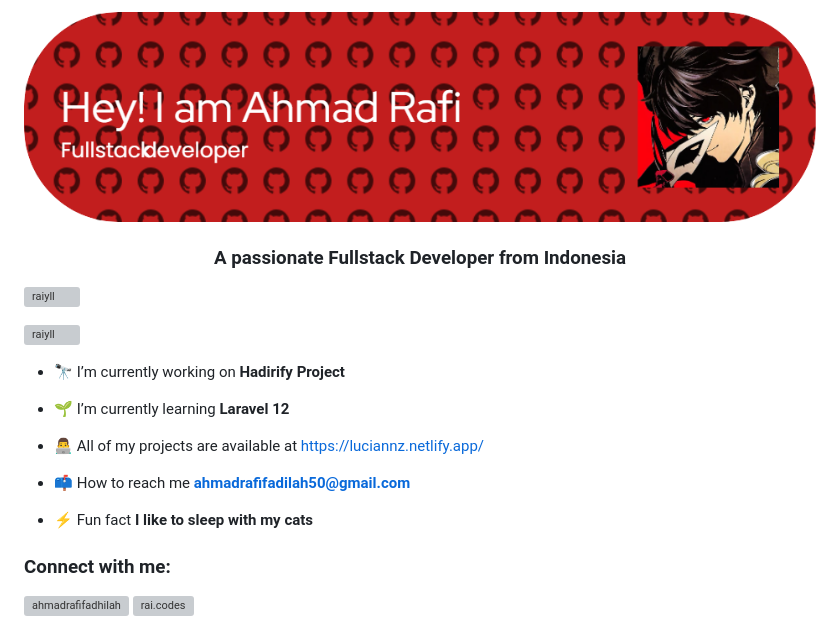
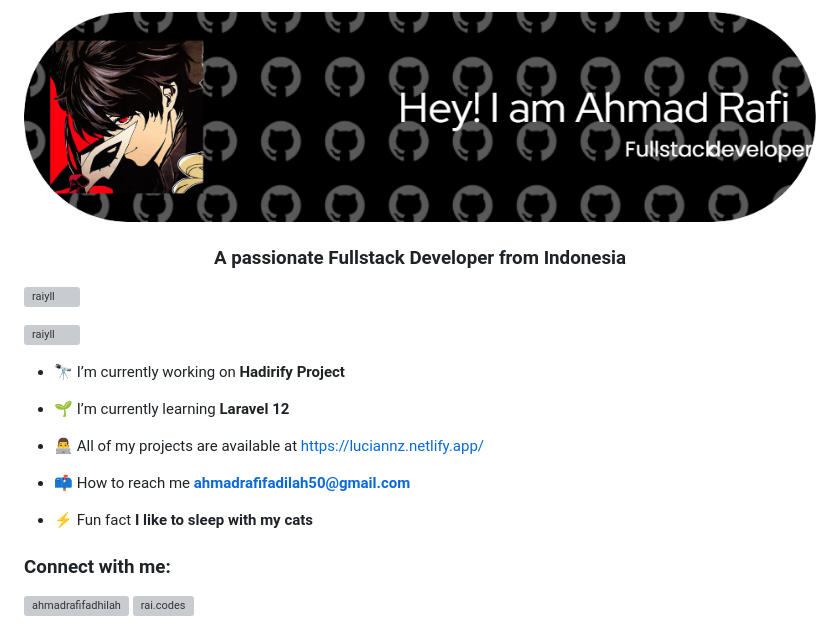
Before and after one commit to Raiyll/Raiyll, a Markdown page: README.md, the part around the change. Rendered like a GitHub page; pictures changed too: img/github-header-2.png (added); grey boxes are pictures that could not be loaded.

Commit message:
update header

```diff
--- a/README.md
+++ b/README.md
@@ -1,6 +1,6 @@
 
 
-![Raiyll](img/github-header-1.png)
+![Raiyll](img/github-header-2.png)
 <h3 align="center">A passionate Fullstack Developer from Indonesia</h3>
 
 <p align="left"> <img src="https://komarev.com/ghpvc/?username=raiyll&label=Profile%20views&color=0e75b6&style=flat" alt="raiyll" /> </p>
@@ -16,6 +16,7 @@
 - 📫 How to reach me **ahmadrafifadilah50@gmail.com**
 
 - ⚡ Fun fact **I like to sleep with my cats**
+
 
 <h3 align="left">Connect with me:</h3>
 <p align="left">
```
